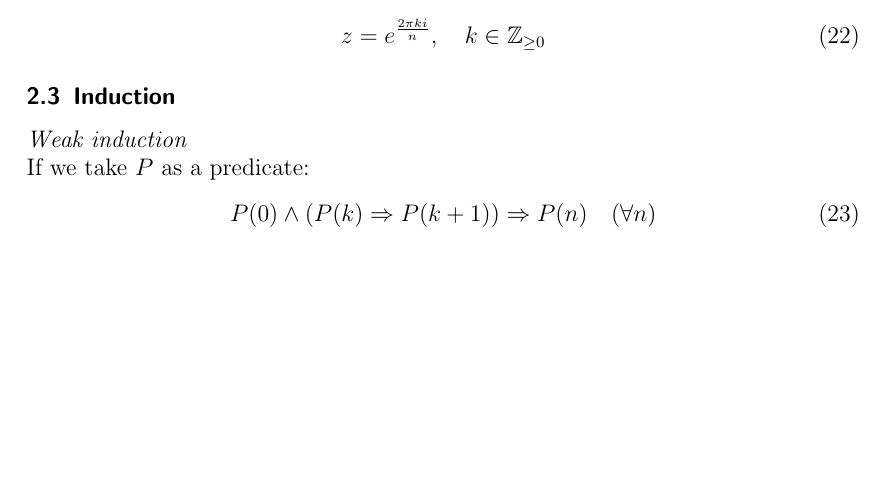
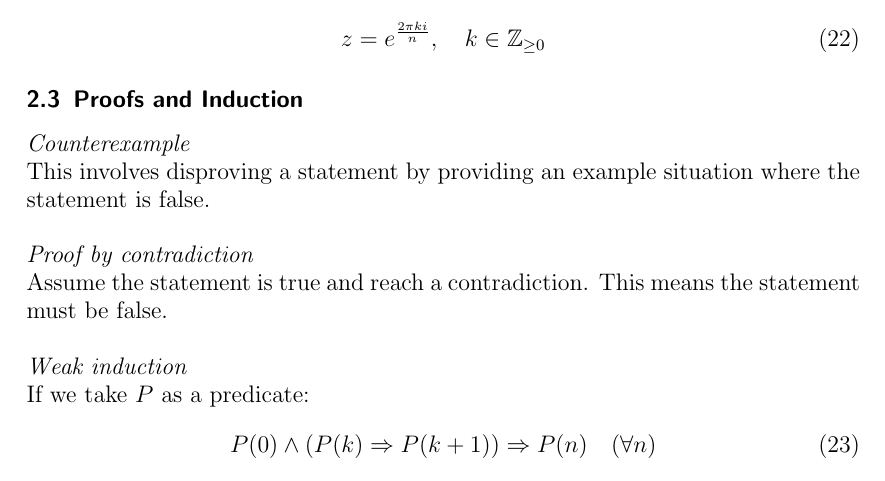
Before and after one commit to fawazshah/jmc-first-year-maths, a LaTeX document (M1F/M1F-summary-notes.tex): part of page 5 of 9, cut so that both start at the same text, the shorter picture padded with empty space. Compiled offline with pdfLaTeX.

Commit message:
updated m1f with proof methods

```diff
--- a/M1F/M1F-summary-notes.tex
+++ b/M1F/M1F-summary-notes.tex
@@ -238,7 +238,15 @@ Any root of unity (i.e. a solution to $ z^{n} = 1 $) can be expressed in the for
 z = e^{\frac{2 \pi k i}{n}}, \quad k \in \Z_{\geq 0}
 \end{equation}
 
-\subsection{Induction}
+\subsection{Proofs and Induction}
+\textit{Counterexample}
+\\
+This involves disproving a statement by providing an example situation where the statement is false.
+\\\\
+\textit{Proof by contradiction}
+\\
+Assume the statement is true and reach a contradiction. This means the statement must be false.
+\\\\
 \textit{Weak induction}
 \\
 If we take $ P $ as a predicate:
```
Also changed, not shown: M1F/M1F-summary-notes.pdf.
